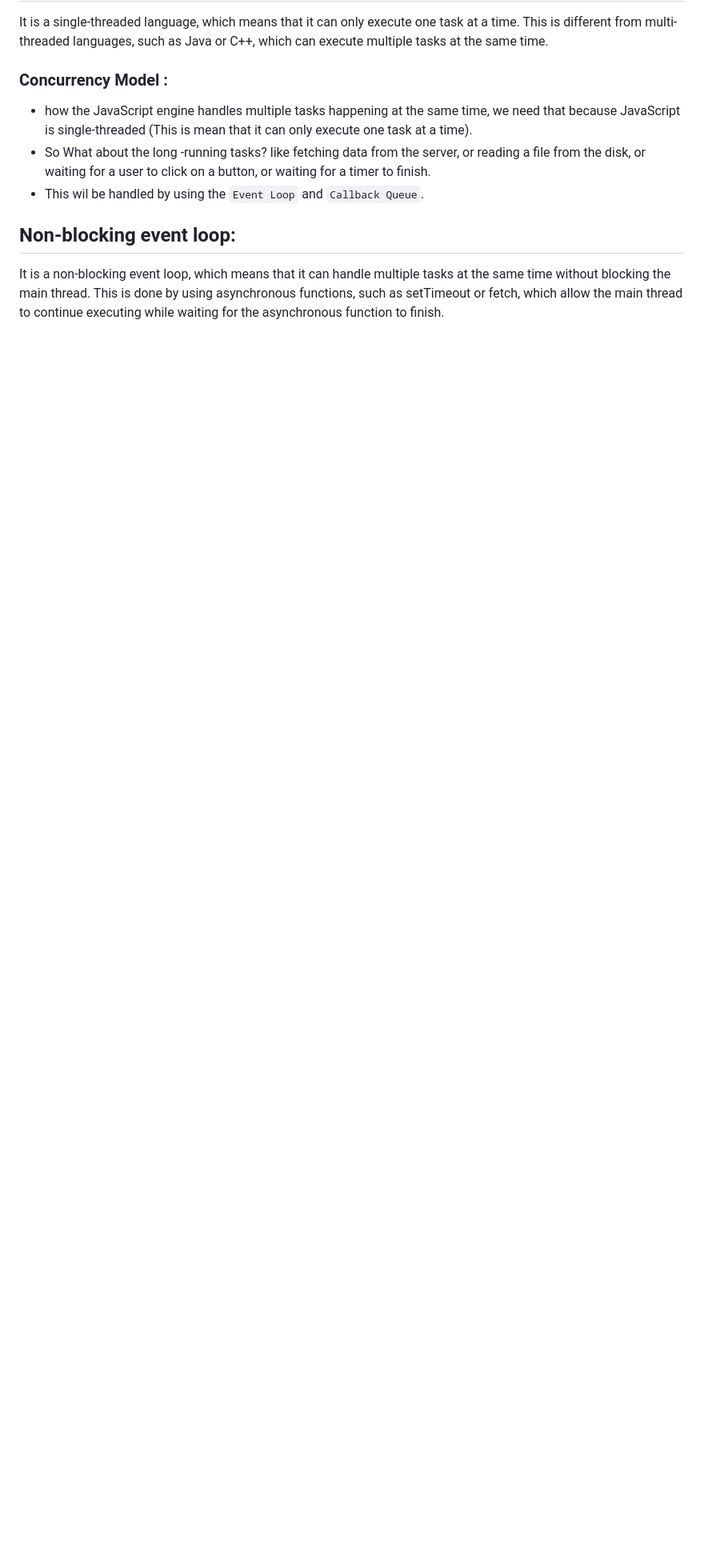
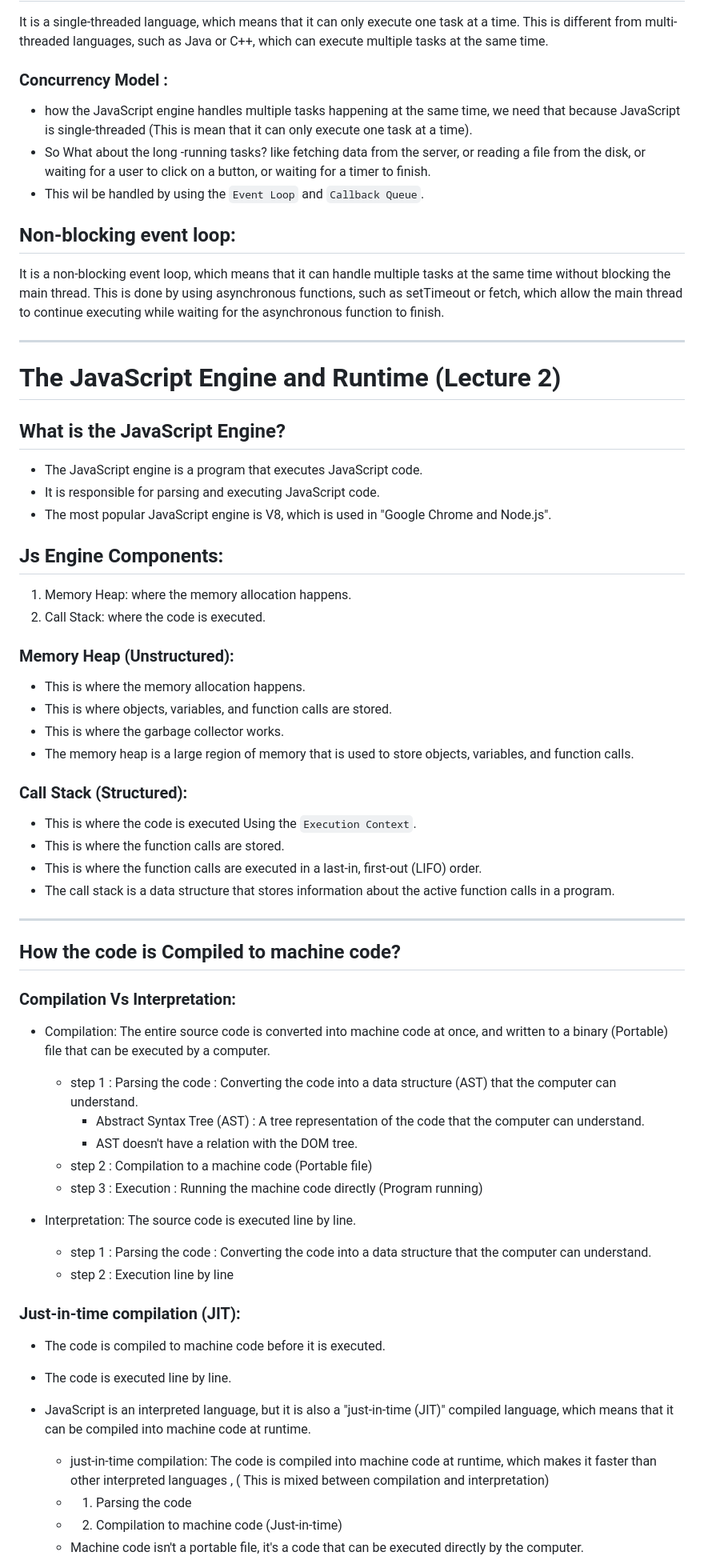
Before and after one commit to amr-khllaf/Js-Behind-The-Scenes, a Markdown page: behind-the-scenes.md, the part around the change printed below. Shown: that part at 80% size. GitHub-like rendering; blank space fills up the shorter version.

Commit message:
Add content for "How JavaScript Works Behind the Scenes" including lecture sections on the JavaScript engine, runtime, and compilation

```diff
--- a/behind-the-scenes.md
+++ b/behind-the-scenes.md
@@ -62,3 +62,64 @@ It is a single-threaded language, which means that it can only execute one task
 ## Non-blocking event loop:
 
 It is a non-blocking event loop, which means that it can handle multiple tasks at the same time without blocking the main thread. This is done by using asynchronous functions, such as setTimeout or fetch, which allow the main thread to continue executing while waiting for the asynchronous function to finish.
+
+---
+
+# The JavaScript Engine and Runtime (Lecture 2)
+
+## What is the JavaScript Engine?
+
+- The JavaScript engine is a program that executes JavaScript code.
+- It is responsible for parsing and executing JavaScript code.
+- The most popular JavaScript engine is V8, which is used in "Google Chrome and Node.js".
+
+## Js Engine Components:
+
+1. Memory Heap: where the memory allocation happens.
+2. Call Stack: where the code is executed.
+
+### Memory Heap (Unstructured):
+
+- This is where the memory allocation happens.
+- This is where objects, variables, and function calls are stored.
+- This is where the garbage collector works.
+- The memory heap is a large region of memory that is used to store objects, variables, and function calls.
+
+### Call Stack (Structured):
+
+- This is where the code is executed Using the `Execution Context`.
+- This is where the function calls are stored.
+- This is where the function calls are executed in a last-in, first-out (LIFO) order.
+- The call stack is a data structure that stores information about the active function calls in a program.
+
+---
+
+## How the code is Compiled to machine code?
+
+### Compilation Vs Interpretation:
+
+- Compilation: The entire source code is converted into machine code at once, and written to a binary (Portable) file that can be executed by a computer.
+
+  - step 1 : Parsing the code : Converting the code into a data structure (AST) that the computer can understand.
+    - Abstract Syntax Tree (AST) : A tree representation of the code that the computer can understand.
+    - AST doesn't have a relation with the DOM tree.
+  - step 2 : Compilation to a machine code (Portable file)
+  - step 3 : Execution : Running the machine code directly (Program running)
+
+- Interpretation: The source code is executed line by line.
+
+  - step 1 : Parsing the code : Converting the code into a data structure that the computer can understand.
+  - step 2 : Execution line by line
+
+### Just-in-time compilation (JIT):
+
+- The code is compiled to machine code before it is executed.
+- The code is executed line by line.
+
+- JavaScript is an interpreted language, but it is also a "just-in-time (JIT)" compiled language, which means that it can be compiled into machine code at runtime.
+
+  - just-in-time compilation: The code is compiled into machine code at runtime, which makes it faster than other interpreted languages , ( This is mixed between compilation and interpretation)
+  - 1. Parsing the code
+  - 2. Compilation to machine code (Just-in-time)
+  - Machine code isn't a portable file, it's a code that can be executed directly by the computer.
+
```
Also changed, not shown: other parts of behind-the-scenes.md (+44 -1 lines), Pics/1. JIT.png (added), Pics/2. JS run Time In Browsers.png (added), Pics/3. JS run Time In NodeJs.png (added), 1 other file.
